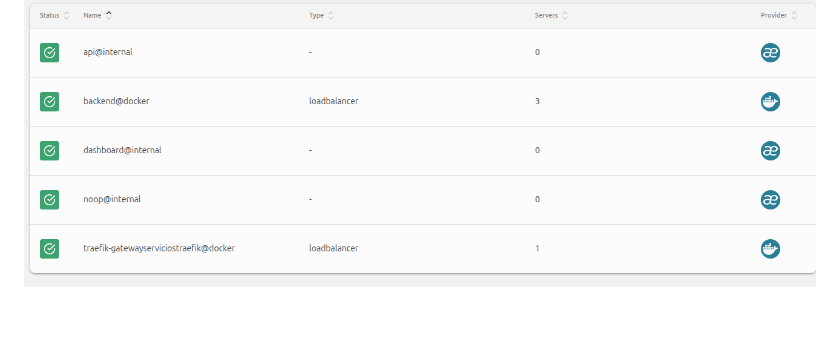
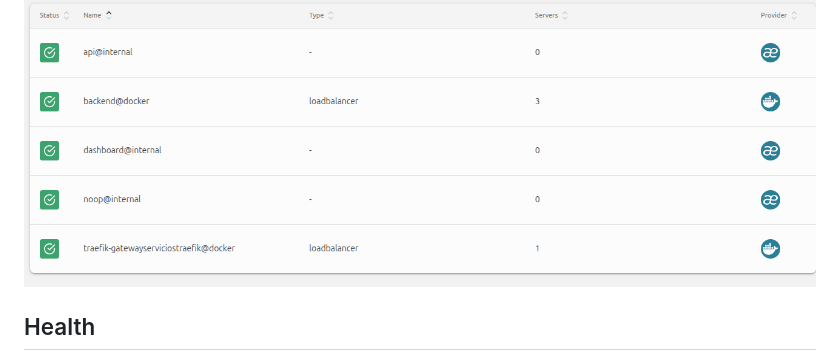
Before and after one commit to CamiloR0912/GatewayServiciosTraefik, a Markdown page: README.md, the part around one of its changes. GitHub-like rendering; blank space fills up the shorter version.

```diff
--- a/README.md
+++ b/README.md
@@ -80,4 +80,5 @@
  -Ya en nuestro dashboard tendriamos en nuestro balanceador de cargas los 3 servicos
  ![alt text](img/5.6.png)
 
+## Health
 
```
Also changed, not shown: other parts of README.md (+13 -0 lines).
